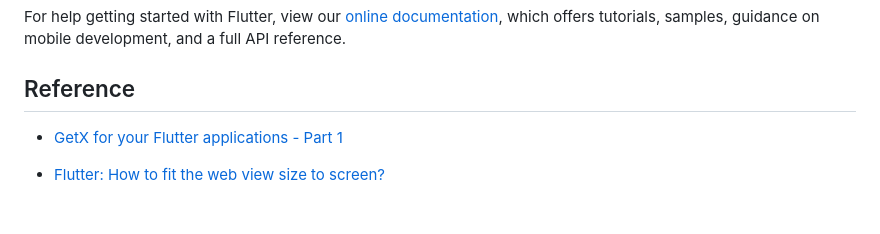
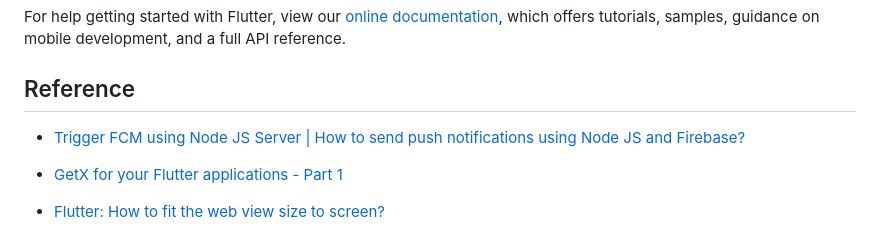
Before and after one commit to benedictcontawe/FlutterApp, a Markdown page: README.md, the part around the change. Drawn GitHub-style; blank space fills up the shorter version.

```diff
--- a/README.md
+++ b/README.md
@@ -16,6 +16,8 @@ For help getting started with Flutter, view our
 samples, guidance on mobile development, and a full API reference.
 
 ## Reference
+
+- [Trigger FCM using Node JS Server | How to send push notifications using Node JS and Firebase?](https://www.youtube.com/watch?v=J8j_jzWPRtw)
 
 - [GetX for your Flutter applications - Part 1](https://techblog.geekyants.com/getx-for-your-flutter-applications-part-1)
 
```
